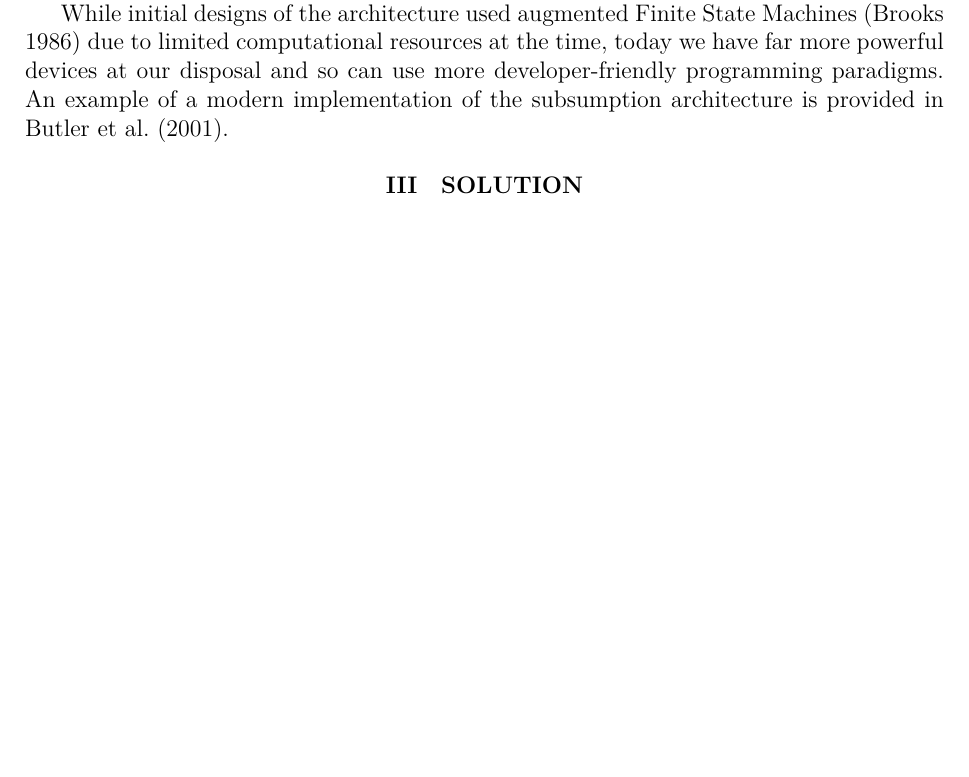
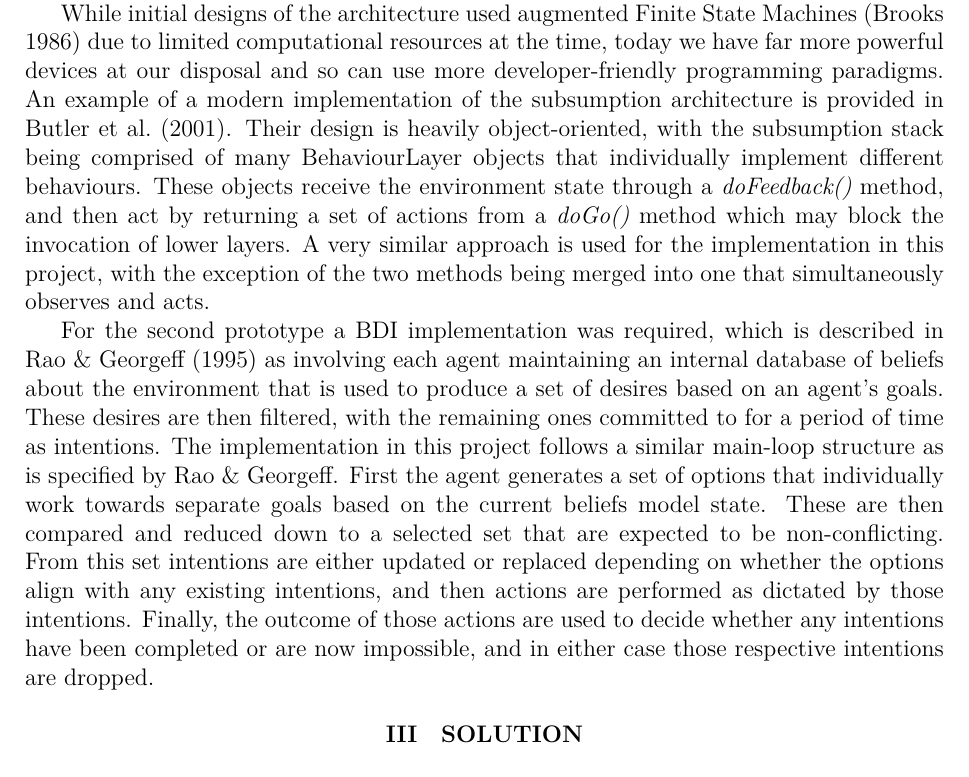
Before and after one commit to Metapyziks/Zombles, a LaTeX paper (Documents/Report/projectpaper.tex): part of page 6 of 19 before the commit and part of page 6 of 20 after it, cut so that both start at the same text, the shorter picture padded with empty space. Compiled offline with XeLaTeX.

Commit message:
Related work section draft complete

```diff
--- a/Documents/Report/projectpaper.tex
+++ b/Documents/Report/projectpaper.tex
@@ -87,7 +87,9 @@ The article points out that while \emph{QuickPath} is guaranteed to find a path
 
 The first prototype required the implementation of a subsumption architecture, which is characterised by an ordered stack of layers that each implement an atomic behaviour for an agent \cite{brooks90}. The top-most layer decides whether to act or delegate control to the second layer, which in turn may delegate control to the third layer, and so on down the stack. The ordering of the layers should therefore represent the priority of their respective behaviours, with critical actions like threat avoidance at the top. The architecture was developed by \citename{brooks90} with the intention of prioritising an understanding of the interactions between the agent and its environment over prior approaches that focus on the manipulation of abstract symbols, as described in \citeasnoun{brooks90}. He argues that breaking concepts about the environment into individual symbols with defined relations and then expecting intelligence to emerge through the manipulation of those symbols would involve an unworkably large search space. His alternative is to avoid trying to internally model an abstraction of the environment through symbolic language, and instead simply use live observations from the world itself. His subsumption architecture is therefore designed around this notion of tightly binding an agent's behaviour with environmental perception.
 
-While initial designs of the architecture used augmented Finite State Machines \cite{brooks86} due to limited computational resources at the time, today we have far more powerful devices at our disposal and so can use more developer-friendly programming paradigms. An example of a modern implementation of the subsumption architecture is provided in \citeasnoun{butler01}.
+While initial designs of the architecture used augmented Finite State Machines \cite{brooks86} due to limited computational resources at the time, today we have far more powerful devices at our disposal and so can use more developer-friendly programming paradigms. An example of a modern implementation of the subsumption architecture is provided in \citeasnoun{butler01}. Their design is heavily object-oriented, with the subsumption stack being comprised of many BehaviourLayer objects that individually implement different behaviours. These objects receive the environment state through a \emph{doFeedback()} method, and then act by returning a set of actions from a \emph{doGo()} method which may block the invocation of lower layers. A very similar approach is used for the implementation in this project, with the exception of the two methods being merged into one that simultaneously observes and acts.
+
+For the second prototype a BDI implementation was required, which is described in \citeasnoun{rao95} as involving each agent maintaining an internal database of beliefs about the environment that is used to produce a set of desires based on an agent's goals. These desires are then filtered, with the remaining ones committed to for a period of time as intentions. The implementation in this project follows a similar main-loop structure as is specified by \citename{rao95}. First the agent generates a set of options that individually work towards separate goals based on the current beliefs model state. These are then compared and reduced down to a selected set that are expected to be non-conflicting. From this set intentions are either updated or replaced depending on whether the options align with any existing intentions, and then actions are performed as dictated by those intentions. Finally, the outcome of those actions are used to decide whether any intentions have been completed or are now impossible, and in either case those respective intentions are dropped.
 
 \section{Solution}
 \subsubsection{Development Environment}\noindent
```
Also changed, not shown: Documents/Report/projectpaper.pdf.
